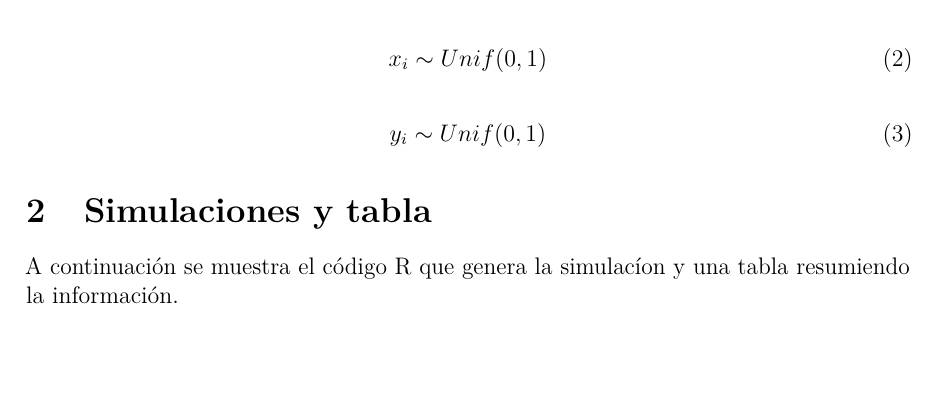
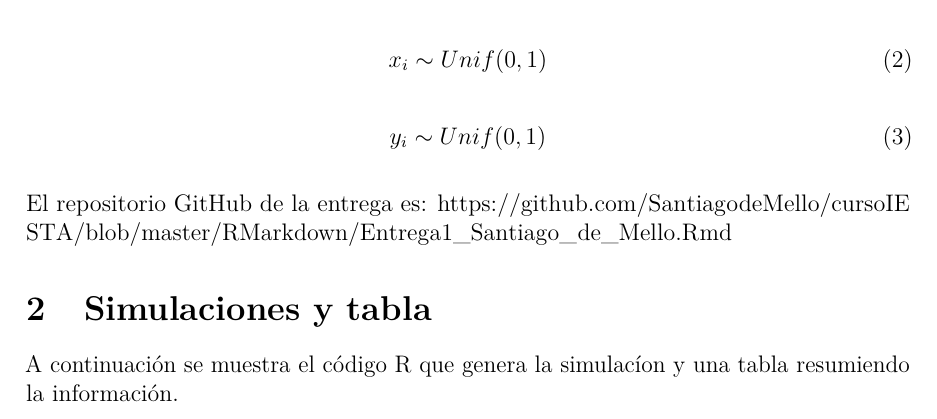
Before and after one commit to SantiagodeMello/cursoIESTA, an R Markdown document (RMarkdown/Entrega1_Santiago_de_Mello.Rmd): part of page 1 of 2 before the commit and part of page 1 of 3 after it, cut so that both start at the same text, the shorter picture padded with empty space. Rendered offline with R 4.5, knitr and Pandoc, then LaTeX, with nearby package versions; code that draws random numbers runs with fixed seeds of ours.

Commit message:
V final entrega 1

```diff
--- a/RMarkdown/Entrega1_Santiago_de_Mello.Rmd
+++ b/RMarkdown/Entrega1_Santiago_de_Mello.Rmd
@@ -31,6 +31,9 @@ x_i \sim Unif(0,1) \label{eq2}
 \begin{align}
 y_i \sim Unif(0,1) \label{eq3}
 \end{align}
+
+El repositorio GitHub de la entrega es: https://github.com/SantiagodeMello/cursoIESTA/blob/master/RMarkdown/Entrega1_Santiago_de_Mello.Rmd
+
 
 \section{Simulaciones y tabla}
 
```
Also changed, not shown: RMarkdown/Entrega1_Santiago_de_Mello.pdf (added).
